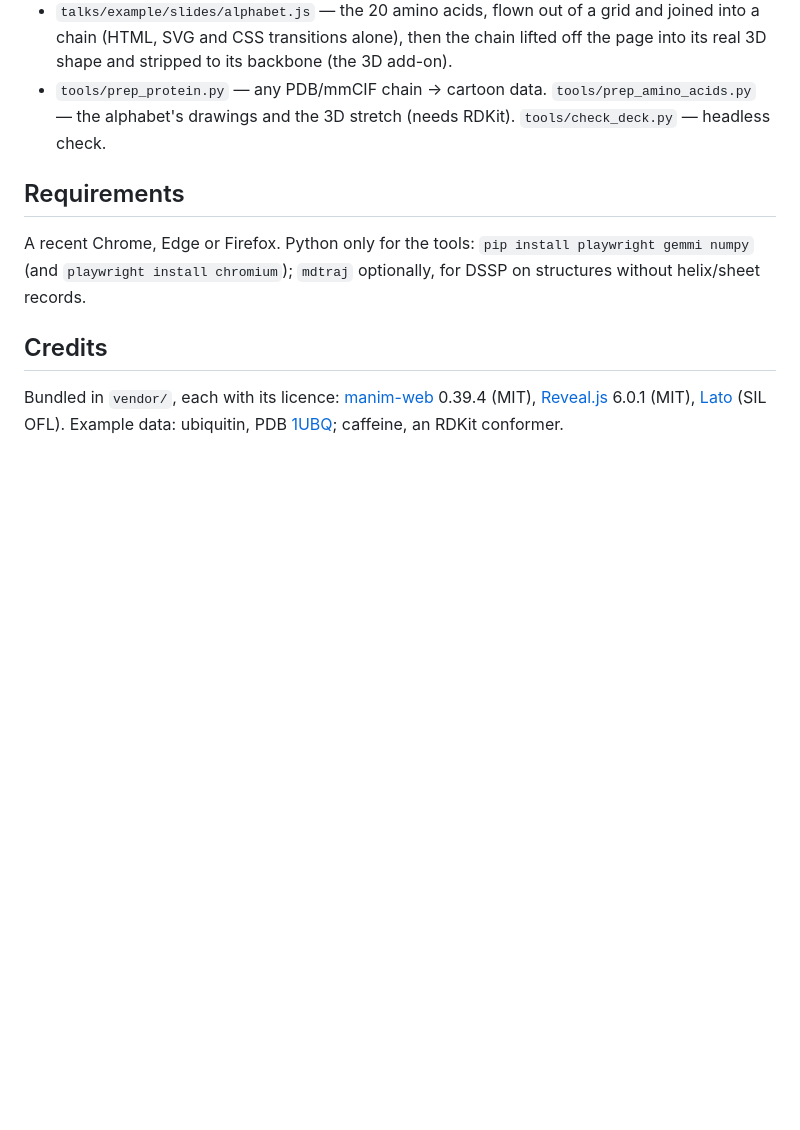
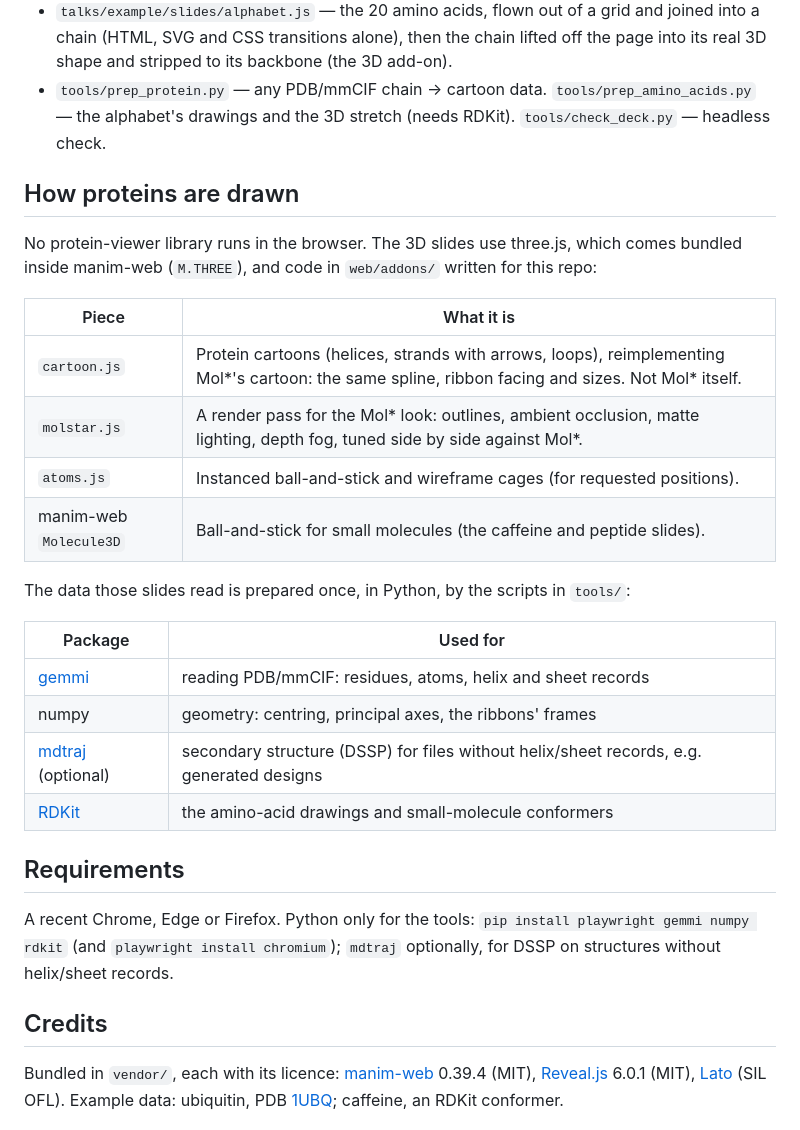
Before and after one commit to ramithuh/protein-design-interactive-slides, a Markdown page: README.md, the part around the change. GitHub-like rendering; blank space fills up the shorter version.

Commit message:
README: how proteins are drawn, and what each Python package is for
Co-Authored-By: Claude Opus 5.5 <noreply@anthropic.com>

```diff
--- a/README.md
+++ b/README.md
@@ -80,9 +80,30 @@ nothing else from the repo. A custom domain is added once in the Pages project,
 - `tools/prep_protein.py` — any PDB/mmCIF chain → cartoon data. `tools/prep_amino_acids.py` — the alphabet's
   drawings and the 3D stretch (needs RDKit). `tools/check_deck.py` — headless check.
 
+## How proteins are drawn
+
+No protein-viewer library runs in the browser. The 3D slides use three.js, which comes bundled inside
+manim-web (`M.THREE`), and code in `web/addons/` written for this repo:
+
+| Piece | What it is |
+| --- | --- |
+| `cartoon.js` | Protein cartoons (helices, strands with arrows, loops), reimplementing Mol*'s cartoon: the same spline, ribbon facing and sizes. Not Mol* itself. |
+| `molstar.js` | A render pass for the Mol* look: outlines, ambient occlusion, matte lighting, depth fog, tuned side by side against Mol*. |
+| `atoms.js` | Instanced ball-and-stick and wireframe cages (for requested positions). |
+| manim-web `Molecule3D` | Ball-and-stick for small molecules (the caffeine and peptide slides). |
+
+The data those slides read is prepared once, in Python, by the scripts in `tools/`:
+
+| Package | Used for |
+| --- | --- |
+| [gemmi](https://gemmi.readthedocs.io) | reading PDB/mmCIF: residues, atoms, helix and sheet records |
+| numpy | geometry: centring, principal axes, the ribbons' frames |
+| [mdtraj](https://www.mdtraj.org) (optional) | secondary structure (DSSP) for files without helix/sheet records, e.g. generated designs |
+| [RDKit](https://www.rdkit.org) | the amino-acid drawings and small-molecule conformers |
+
 ## Requirements
 
-A recent Chrome, Edge or Firefox. Python only for the tools: `pip install playwright gemmi numpy` (and
+A recent Chrome, Edge or Firefox. Python only for the tools: `pip install playwright gemmi numpy rdkit` (and
 `playwright install chromium`); `mdtraj` optionally, for DSSP on structures without helix/sheet records.
 
 ## Credits
```
